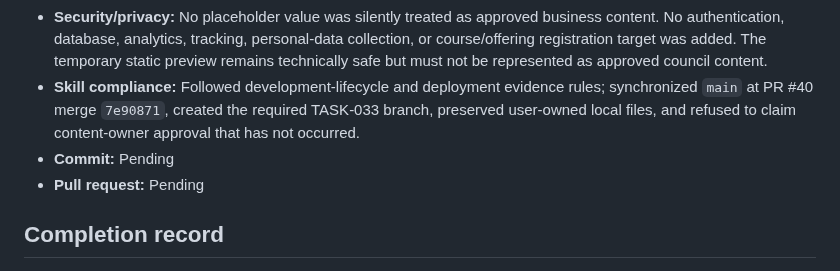
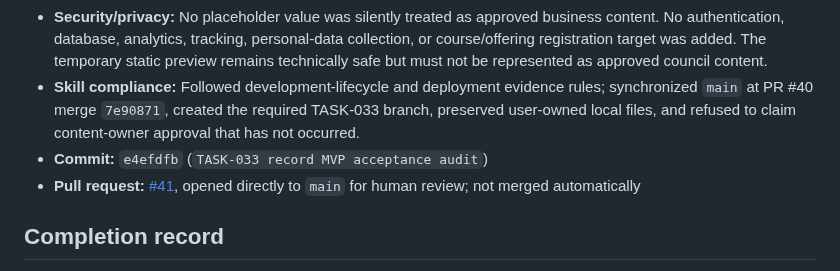
Before and after one commit to idubi/sederot-course-catalog, a Markdown page: tasks/TASK-033-mvp-acceptance.md, the part around one of its changes. GitHub-like rendering.

Commit message:
TASK-033 record pull request evidence

```diff
--- a/tasks/TASK-033-mvp-acceptance.md
+++ b/tasks/TASK-033-mvp-acceptance.md
@@ -34,8 +34,8 @@ Execute acceptance criteria, content-owner review, accessibility/print verificat
 - **Documentation:** Added `artifacts/mvp-acceptance-handoff.md` with the release decision, Must-use-case matrix, accessibility/print boundaries, operational commands, and exact content-owner actions required to unblock approval.
 - **Security/privacy:** No placeholder value was silently treated as approved business content. No authentication, database, analytics, tracking, personal-data collection, or course/offering registration target was added. The temporary static preview remains technically safe but must not be represented as approved council content.
 - **Skill compliance:** Followed development-lifecycle and deployment evidence rules; synchronized `main` at PR #40 merge `7e90871`, created the required TASK-033 branch, preserved user-owned local files, and refused to claim content-owner approval that has not occurred.
-- **Commit:** Pending
-- **Pull request:** Pending
+- **Commit:** `e4efdfb` (`TASK-033 record MVP acceptance audit`)
+- **Pull request:** [#41](https://github.com/idubi/sederot-course-catalog/pull/41), opened directly to `main` for human review; not merged automatically
 
 ## Completion record
 
```
Also changed, not shown: other parts of tasks/TASK-033-mvp-acceptance.md (+1 -1 lines).
